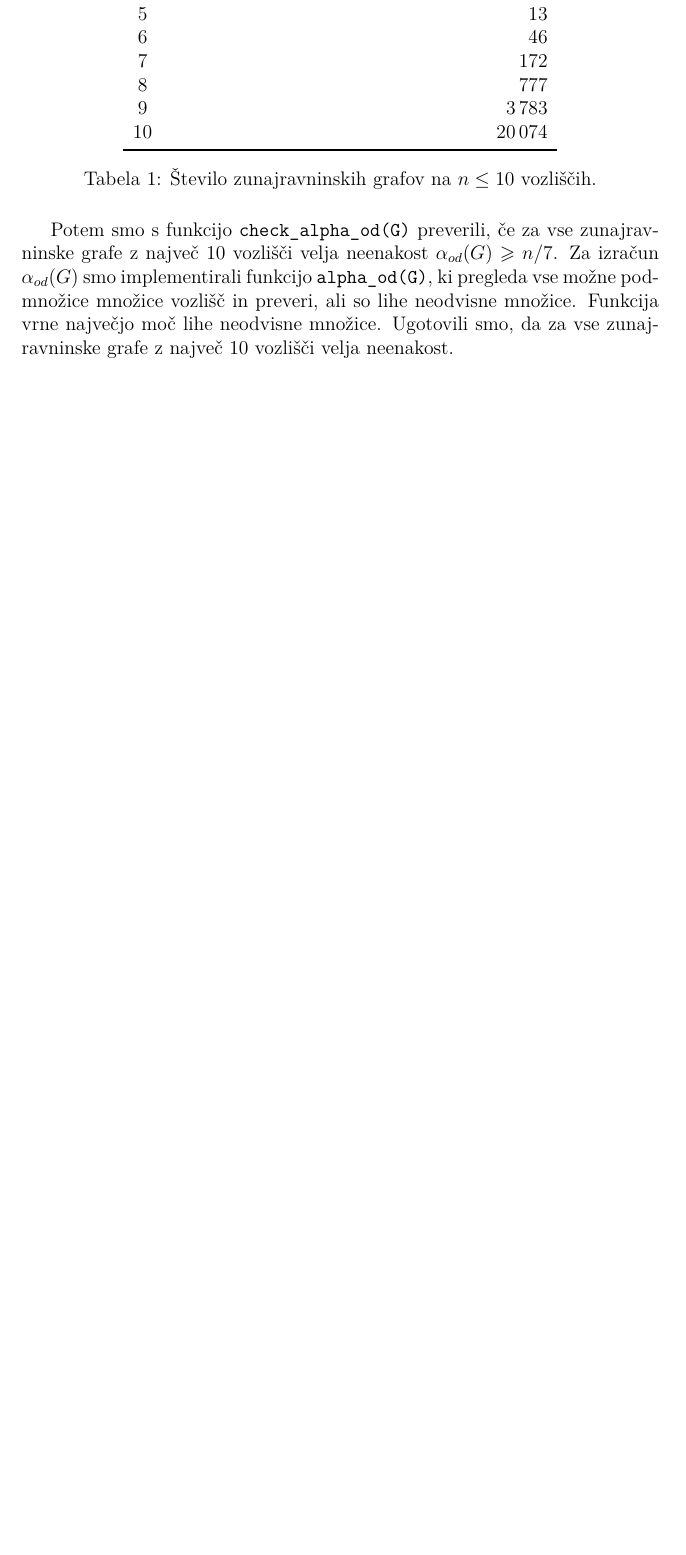
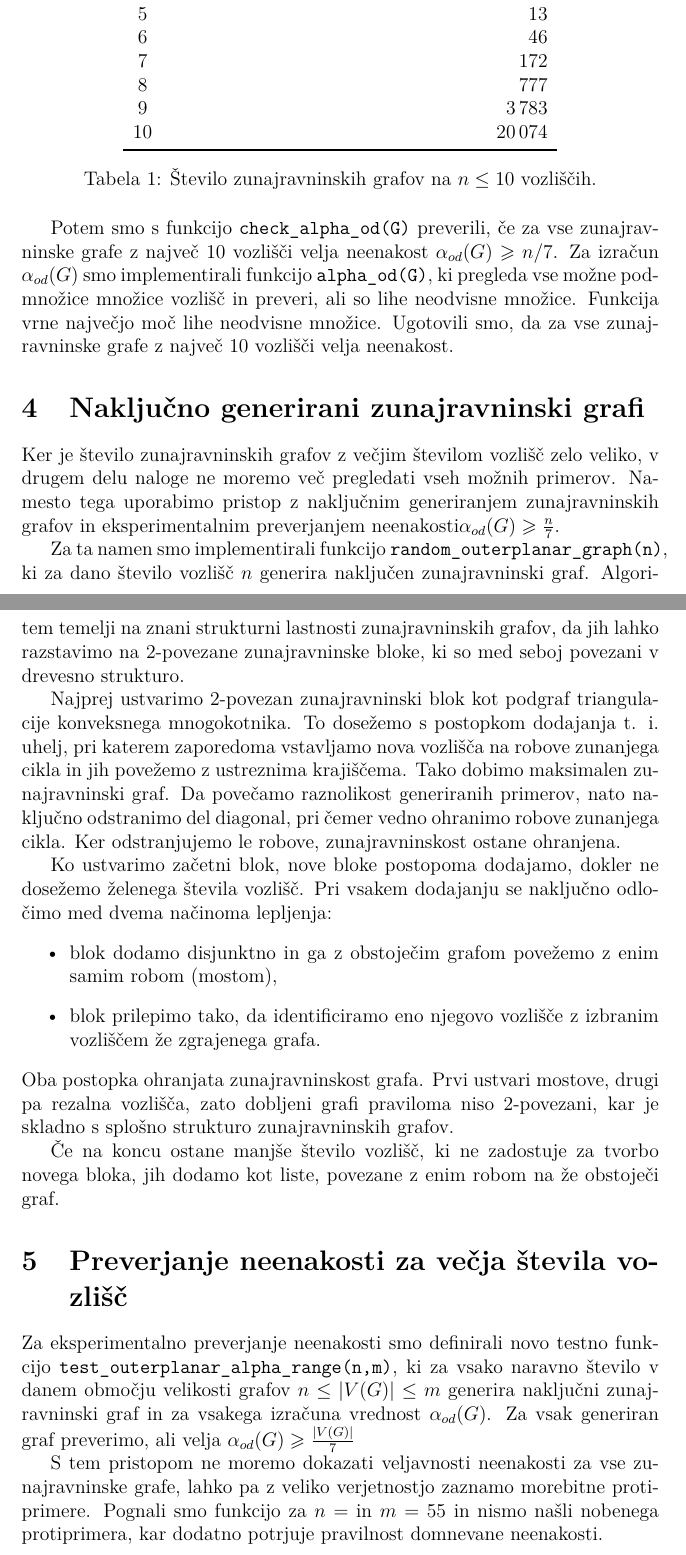
Before and after one commit to JureKra/Projekt-FP, a LaTeX document (porocilo.tex): part of page 4 of 4 before the commit and two parts of pages 4 and 5 of 6 after it, the two joined at a grey line, cut so that both start at the same text, the shorter picture padded with empty space. Compiled offline with pdfLaTeX.

Commit message:
porocilo urh

```diff
--- a/porocilo.tex
+++ b/porocilo.tex
@@ -89,5 +89,40 @@ Za izračun $\alpha_{od}(G)$ smo implementirali funkcijo \texttt{alpha\_od(G)},
 Funkcija vrne največjo moč lihe neodvisne množice.
 Ugotovili smo, da za vse zunajravninske grafe z največ $10$ vozlišči velja neenakost.
 
+\section{Naključno generirani zunajravninski grafi}
+
+Ker je število zunajravninskih grafov z večjim številom vozlišč zelo veliko, v drugem delu naloge ne moremo več pregledati vseh možnih primerov.
+Namesto tega uporabimo pristop z naključnim generiranjem zunajravninskih grafov in eksperimentalnim preverjanjem neenakosti$ \alpha_{od}(G) \geqslant \frac{n}{7}$.
+
+Za ta namen smo implementirali funkcijo \texttt{random\_outerplanar\_graph(n)}, ki za dano število vozlišč $n$ generira naključen zunajravninski graf.
+Algoritem temelji na znani strukturni lastnosti zunajravninskih grafov, da jih lahko razstavimo na 2-povezane zunajravninske bloke,
+ki so med seboj povezani v drevesno strukturo.
+
+Najprej ustvarimo 2-povezan zunajravninski blok kot podgraf triangulacije konveksnega mnogokotnika.
+To dosežemo s postopkom dodajanja t. i. uhelj, pri katerem zaporedoma vstavljamo nova vozlišča na robove zunanjega cikla in jih povežemo z ustreznima krajiščema.
+Tako dobimo maksimalen zunajravninski graf. Da povečamo raznolikost generiranih primerov, nato naključno odstranimo del diagonal,
+pri čemer vedno ohranimo robove zunanjega cikla. Ker odstranjujemo le robove, zunajravninskost ostane ohranjena.
+
+Ko ustvarimo začetni blok, nove bloke postopoma dodajamo, dokler ne dosežemo želenega števila vozlišč.
+Pri vsakem dodajanju se naključno odločimo med dvema načinoma lepljenja:
+\begin{itemize}
+    \item blok dodamo disjunktno in ga z obstoječim grafom povežemo z enim samim robom (mostom),
+    \item blok prilepimo tako, da identificiramo eno njegovo vozlišče z izbranim vozliščem že zgrajenega grafa.
+\end{itemize}
+Oba postopka ohranjata zunajravninskost grafa. Prvi ustvari mostove, drugi pa rezalna vozlišča, zato dobljeni grafi praviloma niso 2-povezani,
+kar je skladno s splošno strukturo zunajravninskih grafov.
+
+Če na koncu ostane manjše število vozlišč, ki ne zadostuje za tvorbo novega bloka, jih dodamo kot liste, povezane z enim robom na že obstoječi graf.
+
+\section{Preverjanje neenakosti za večja števila vozlišč}
+
+Za eksperimentalno preverjanje neenakosti smo definirali novo testno funkcijo \texttt{test\_outerplanar\_alpha\_range(n,m)}, ki za vsako naravno število v danem območju velikosti grafov $n \leq |V(G)| \leq m$ generira naključni
+zunajravninski graf in za vsakega izračuna vrednost $\alpha_{od}(G)$. Za vsak generiran graf preverimo, ali velja $\alpha_{od}(G) \geqslant \frac{|V(G)|}{7}$
+
+S tem pristopom ne moremo dokazati veljavnosti neenakosti za vse zunajravninske grafe, lahko pa z veliko verjetnostjo zaznamo morebitne protiprimere.
+Pognali smo funkcijo za $n = $ in $m = 55$ in nismo našli nobenega protiprimera, kar dodatno potrjuje pravilnost domnevane neenakosti.
+
+Treba je poudariti, da je ta del naloge povsem eksperimentalen. Naključno generiranje grafov ne zagotavlja enakomerne porazdelitve po vseh zunajravninskih grafih,
+zato rezultatov ne moremo obravnavati kot dokaz.
 
 \end{document}
```
Also changed, not shown: porocilo.pdf.
